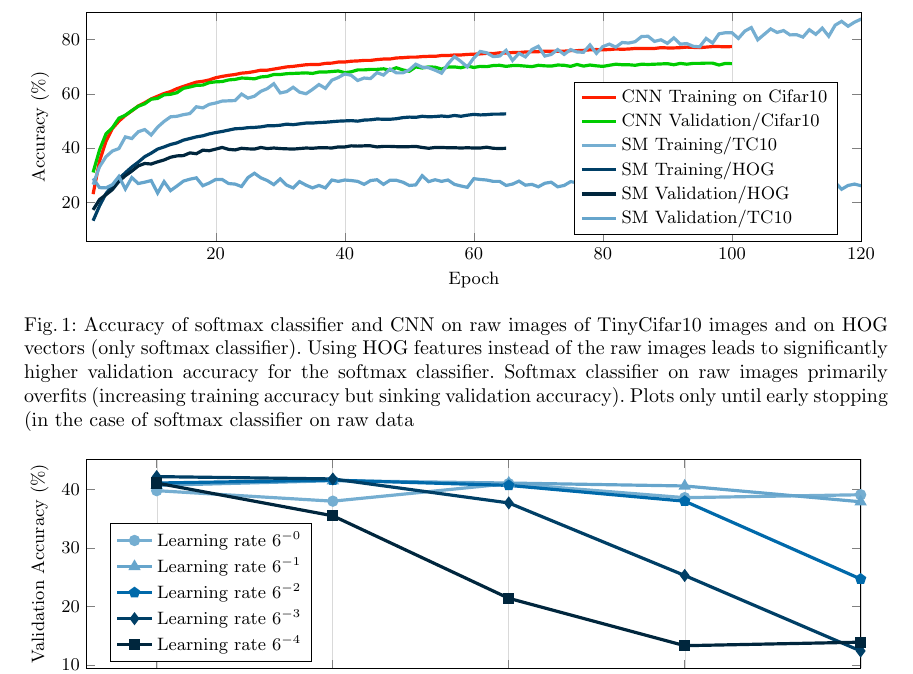
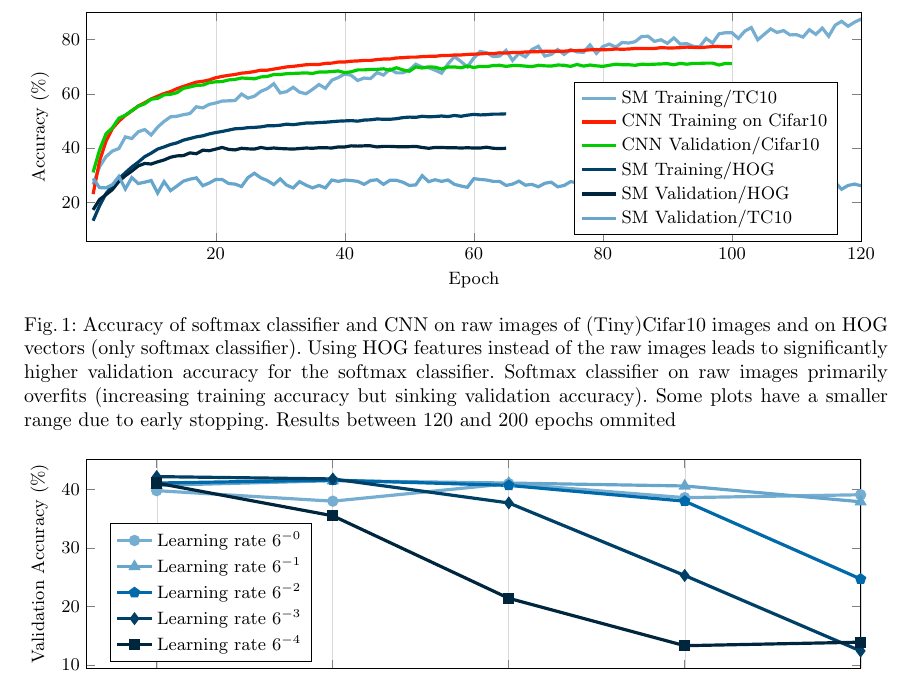
Before and after one commit to oerpli/dlvc, a LaTeX paper (reports/dlvc.tex, which reads reports/img/a2-softmax-c10.tex, reports/sections/dlvc2.tex): part of page 5 of 6, cut so that both start at the same text. Compiled offline with pdfLaTeX.

Commit message:
minor plot changes

```diff
--- a/reports/img/a2-softmax-c10.tex
+++ b/reports/img/a2-softmax-c10.tex
@@ -19,12 +19,9 @@
 ,	legend pos=south east]
 %\addplot[plotA]{sin(x)};
 %\addplot [clickable coords,LplotD]table[x index=0,y index=1, meta index = 0] {./data/a2/softmaxtinycifar10data.txt};\addlegendentry{Loss}
-
+\addplot [clickable coords,LplotA]table[x index=0,y index=2, meta index = 0] {./data/a2/softmaxtinycifar10data.txt};\addlegendentry{SM Training/TC10}
 \addplot [clickable coords,LplotD,uvred]table[x index=0,y index=2, meta index = 0] {./data/a2/cnncifar.txt};\addlegendentry{CNN Training on Cifar10}
 \addplot [clickable coords,LplotD,green!80!black]table[x index=0,y index=3, meta index = 0] {./data/a2/cnncifar.txt};\addlegendentry{CNN Validation/Cifar10}
-
-\addplot [clickable coords,LplotA]table[x index=0,y index=2, meta index = 0] {./data/a2/softmaxtinycifar10data.txt};\addlegendentry{SM Training/TC10}
-
 %\addplot [clickable coords,LplotC]table[x index=0,y index=4, meta index = 0] {./data/a2/softmaxtinycifar10data.txt};\addlegendentry{L1 norm, raw vector \ \ }
 \addplot [clickable coords,LplotD]table[x index=0,y index=2, meta index = 0] {./data/a2/softmaxhogdata.txt};\addlegendentry{SM Training/HOG}
 \addplot [clickable coords,LplotE]table[x index=0,y index=3, meta index = 0] {./data/a2/softmaxhogdata.txt};\addlegendentry{SM Validation/HOG}%\addplot [clickable
--- a/reports/sections/dlvc2.tex
+++ b/reports/sections/dlvc2.tex
@@ -86,7 +83,7 @@ As expected the softmax classifier without early stopping had a rising training
 \newcommand{\plotref}[1]{{[~\ref{plt:#1}~]}}
 \centering
 \input{./img/a2-softmax-c10.tex} % TODO - update data files for both lines and add plots for other images
-\caption{Accuracy of softmax classifier and CNN on raw images of TinyCifar10 images and on HOG vectors (only softmax classifier). Using HOG features instead of the raw images leads to significantly higher validation accuracy for the softmax classifier. Softmax classifier on raw images primarily overfits (increasing training accuracy but sinking validation accuracy). Plots only until early stopping (in the case of softmax classifier on raw data  } %\plotref{t1}.
+\caption{Accuracy of softmax classifier and CNN on raw images of (Tiny)Cifar10 images and on HOG vectors (only softmax classifier). Using HOG features instead of the raw images leads to significantly higher validation accuracy for the softmax classifier. Softmax classifier on raw images primarily overfits (increasing training accuracy but sinking validation accuracy). Some plots have a smaller range due to early stopping. Results between 120 and 200 epochs ommited} %\plotref{t1}.
 \label{fig:accuracy}
 \end{figure}
 
```
Also changed, not shown: reports/sections/dlvc2.tex (3 more changed lines).
